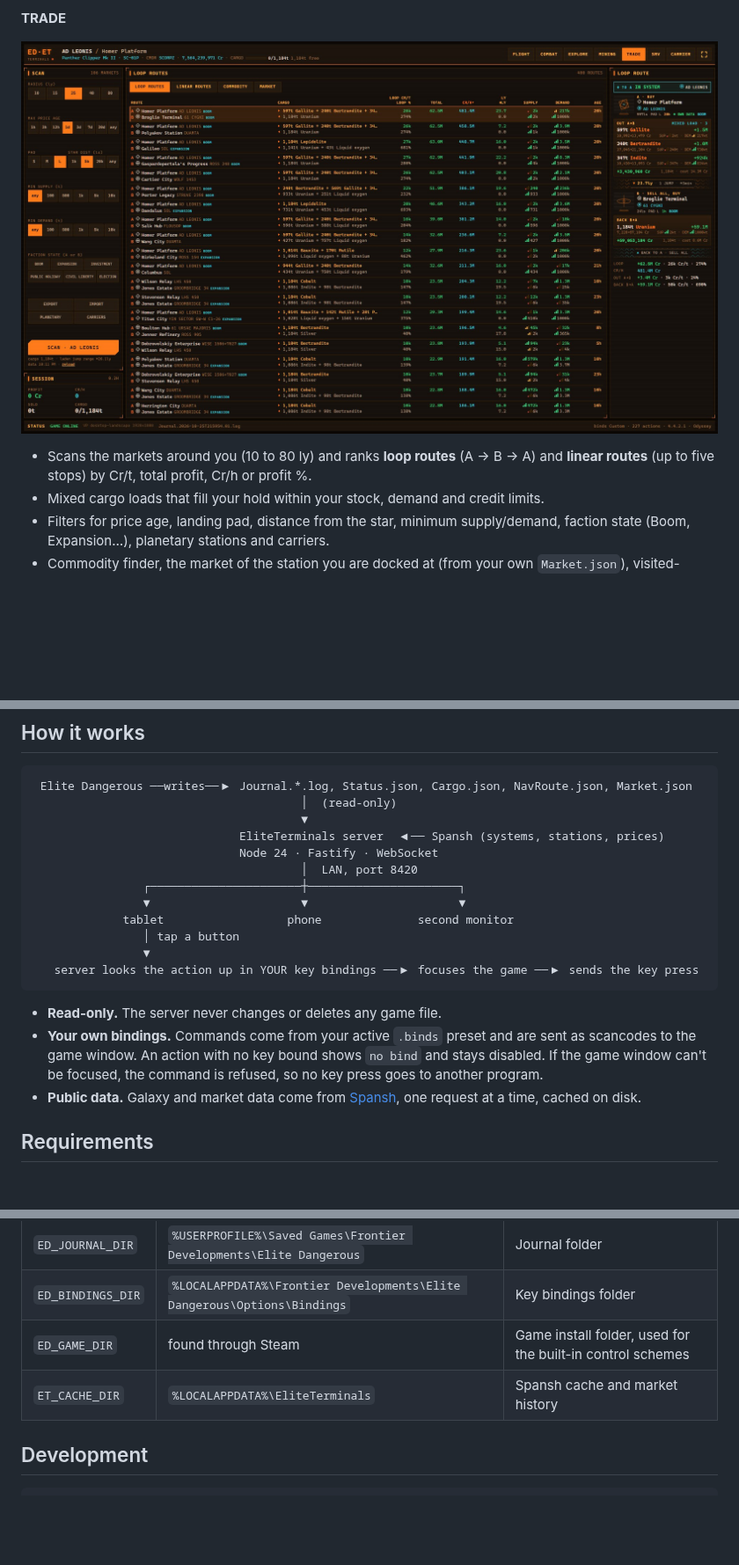
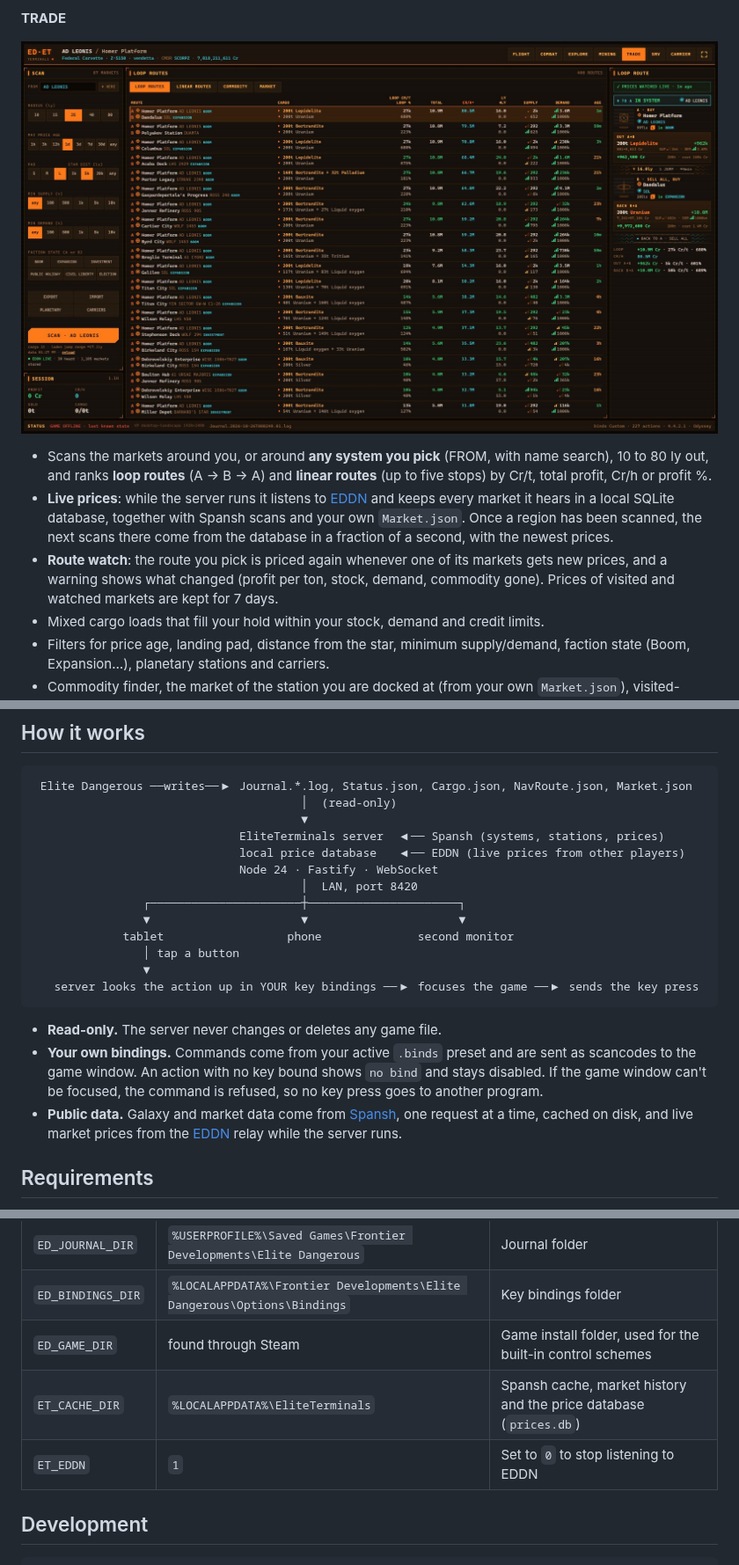
Before and after one commit to helgg/EliteTerminals, a Markdown page: README.md, 3 parts joined by grey strips. Shown at 88% size. Rendered like a GitHub page; pictures changed too: docs/images/trade.jpg; blank space fills up the shorter version.

Commit message:
Live trade prices: local SQLite price database fed by EDDN, Spansh scans and your own Market.json; trade routes from any system; the picked route is watched and warns when it pays less

```diff
--- a/README.md
+++ b/README.md
@@ -62,6 +62,12 @@ a second.
 
-- Scans the markets around you (10 to 80 ly) and ranks **loop routes** (A → B → A) and **linear routes**
-  (up to five stops) by Cr/t, total profit, Cr/h or profit %.
+- Scans the markets around you, or around **any system you pick** (FROM, with name search), 10 to 80 ly out,
+  and ranks **loop routes** (A → B → A) and **linear routes** (up to five stops) by Cr/t, total profit, Cr/h or profit %.
+- **Live prices**: while the server runs it listens to [EDDN](https://github.com/EDCD/EDDN) and keeps every market
+  it hears in a local SQLite database, together with Spansh scans and your own `Market.json`. Once a region has been
+  scanned, the next scans there come from the database in a fraction of a second, with the newest prices.
+- **Route watch**: the route you pick is priced again whenever one of its markets gets new prices, and a warning
+  shows what changed (profit per ton, stock, demand, commodity gone). Prices of visited and watched markets are kept
+  for 7 days.
 - Mixed cargo loads that fill your hold within your stock, demand and credit limits.
 - Filters for price age, landing pad, distance from the star, minimum supply/demand, faction state
   (Boom, Expansion…), planetary stations and carriers.
@@ -100,6 +106,7 @@ a second.
                                        │  (read-only)
                                        ▼
                               EliteTerminals server  ◀── Spansh (systems, stations, prices)
+                              local price database   ◀── EDDN (live prices from other players)
                               Node 24 · Fastify · WebSocket
                                        │  LAN, port 8420
                 ┌──────────────────────┼──────────────────────┐
@@ -115,7 +122,7 @@ a second.
   window. An action with no key bound shows `no bind` and stays disabled. If the game window can't be
   focused, the command is refused, so no key press goes to another program.
 - **Public data.** Galaxy and market data come from [Spansh](https://spansh.co.uk), one request at a time,
-  cached on disk.
+  cached on disk, and live market prices from the [EDDN](https://github.com/EDCD/EDDN) relay while the server runs.
 
 ## Requirements
 
@@ -149,7 +156,8 @@ All optional, set as environment variables before `npm start`:
 | `ED_JOURNAL_DIR` | `%USERPROFILE%\Saved Games\Frontier Developments\Elite Dangerous` | Journal folder |
 | `ED_BINDINGS_DIR` | `%LOCALAPPDATA%\Frontier Developments\Elite Dangerous\Options\Bindings` | Key bindings folder |
 | `ED_GAME_DIR` | found through Steam | Game install folder, used for the built-in control schemes |
-| `ET_CACHE_DIR` | `%LOCALAPPDATA%\EliteTerminals` | Spansh cache and market history |
+| `ET_CACHE_DIR` | `%LOCALAPPDATA%\EliteTerminals` | Spansh cache, market history and the price database (`prices.db`) |
+| `ET_EDDN` | `1` | Set to `0` to stop listening to EDDN |
 
 ## Development
 
```
Also changed, not shown: other parts of README.md (+4 -3 lines), 15 other files.
